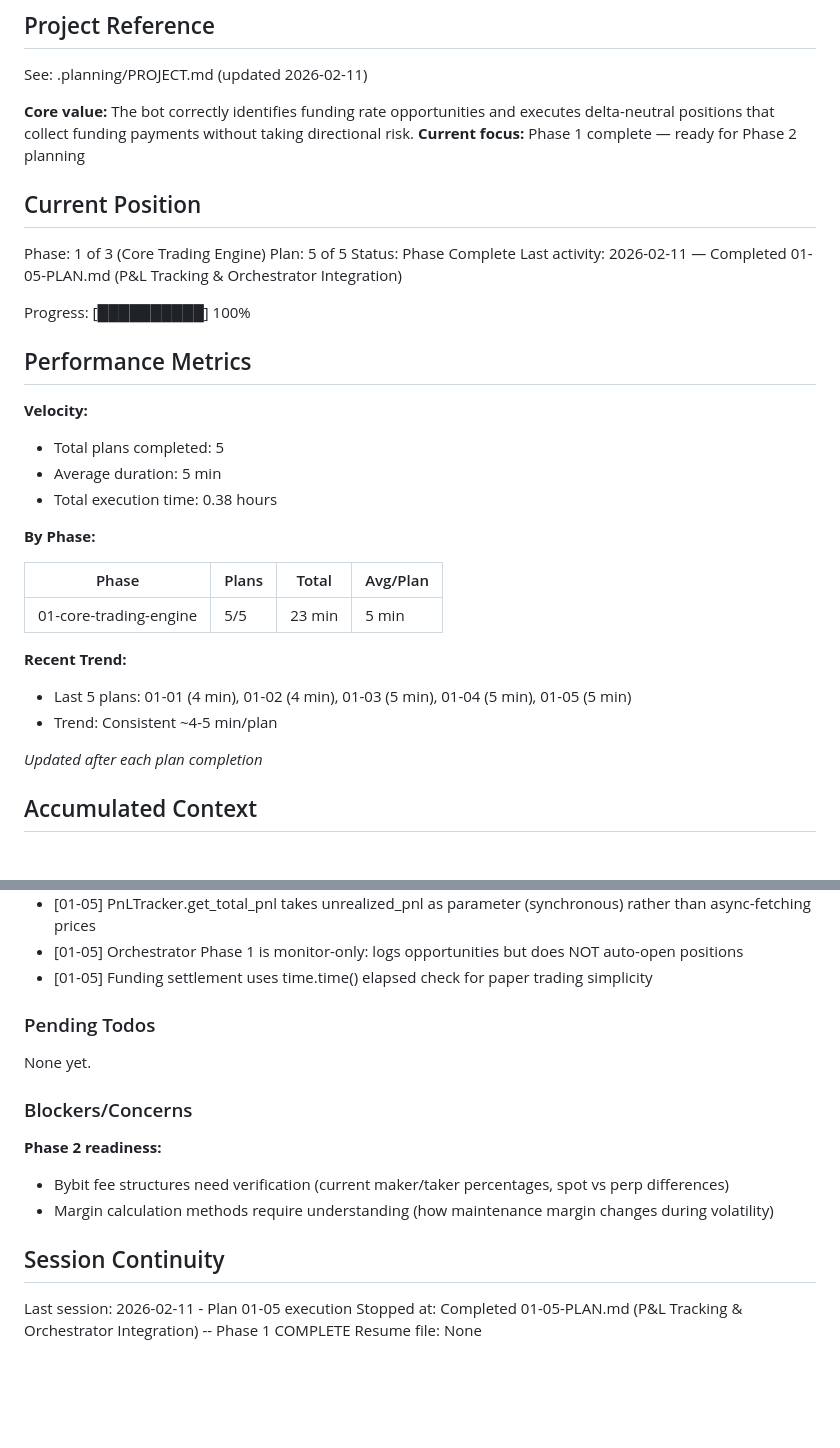
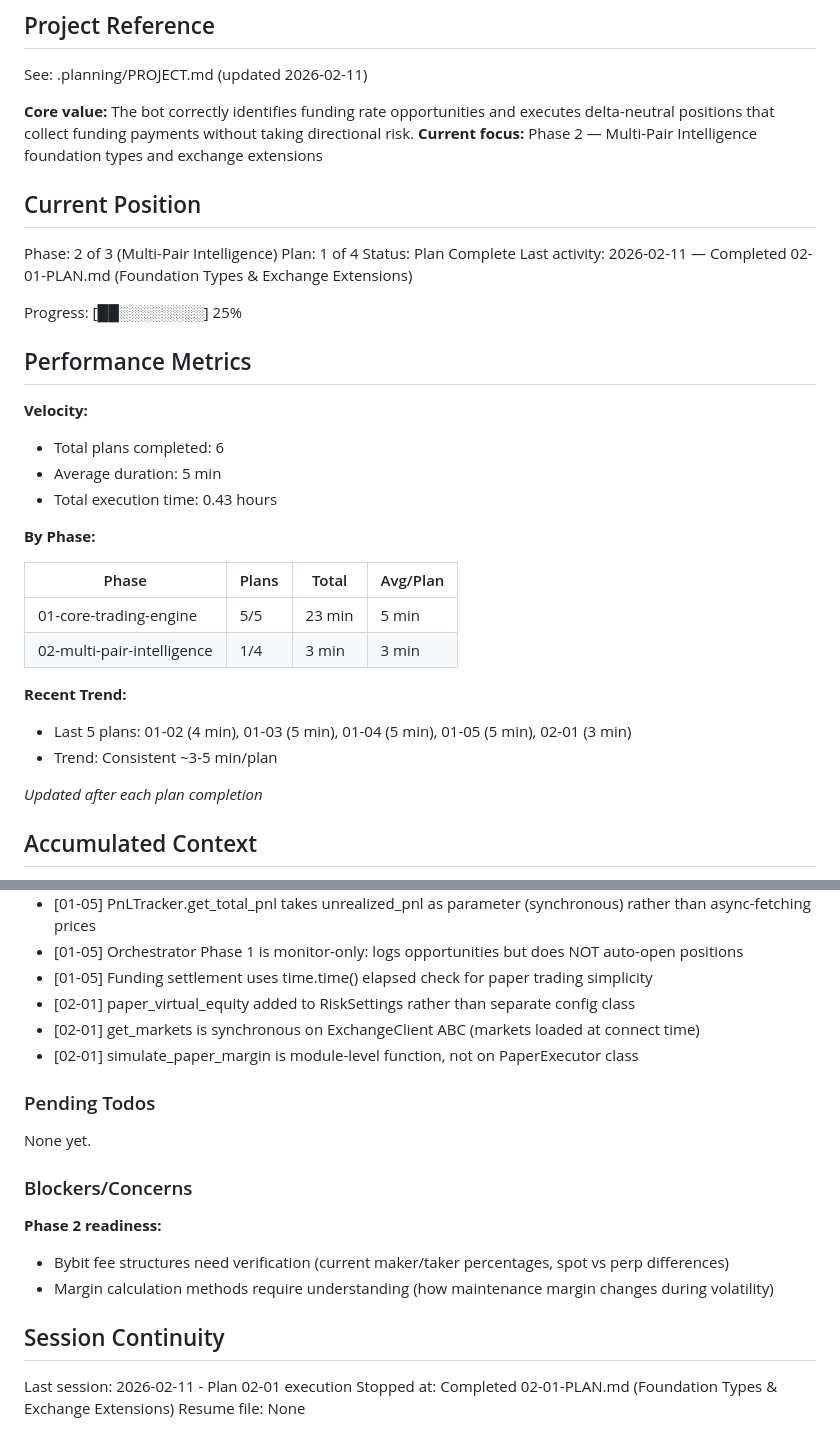
Before and after one commit to Urftt/funding-rate-arbitrage, a Markdown page: .planning/STATE.md, 2 parts joined by grey strips. Drawn GitHub-style; blank space fills up the shorter version.

Commit message:
docs(02-01): complete foundation types and exchange extensions plan
Co-Authored-By: Claude Opus 4.6 <noreply@anthropic.com>

```diff
--- a/.planning/STATE.md
+++ b/.planning/STATE.md
@@ -5,33 +5,34 @@
 See: .planning/PROJECT.md (updated 2026-02-11)
 
 **Core value:** The bot correctly identifies funding rate opportunities and executes delta-neutral positions that collect funding payments without taking directional risk.
-**Current focus:** Phase 1 complete — ready for Phase 2 planning
+**Current focus:** Phase 2 — Multi-Pair Intelligence foundation types and exchange extensions
 
 ## Current Position
 
-Phase: 1 of 3 (Core Trading Engine)
-Plan: 5 of 5
-Status: Phase Complete
-Last activity: 2026-02-11 — Completed 01-05-PLAN.md (P&L Tracking & Orchestrator Integration)
+Phase: 2 of 3 (Multi-Pair Intelligence)
+Plan: 1 of 4
+Status: Plan Complete
+Last activity: 2026-02-11 — Completed 02-01-PLAN.md (Foundation Types & Exchange Extensions)
 
-Progress: [██████████] 100%
+Progress: [██░░░░░░░░] 25%
 
 ## Performance Metrics
 
 **Velocity:**
-- Total plans completed: 5
+- Total plans completed: 6
 - Average duration: 5 min
-- Total execution time: 0.38 hours
+- Total execution time: 0.43 hours
 
 **By Phase:**
 
 | Phase | Plans | Total | Avg/Plan |
 |-------|-------|-------|----------|
 | 01-core-trading-engine | 5/5 | 23 min | 5 min |
+| 02-multi-pair-intelligence | 1/4 | 3 min | 3 min |
 
 **Recent Trend:**
-- Last 5 plans: 01-01 (4 min), 01-02 (4 min), 01-03 (5 min), 01-04 (5 min), 01-05 (5 min)
-- Trend: Consistent ~4-5 min/plan
+- Last 5 plans: 01-02 (4 min), 01-03 (5 min), 01-04 (5 min), 01-05 (5 min), 02-01 (3 min)
+- Trend: Consistent ~3-5 min/plan
 
 *Updated after each plan completion*
 
@@ -58,6 +59,9 @@ Recent decisions affecting current work:
 - [01-05] PnLTracker.get_total_pnl takes unrealized_pnl as parameter (synchronous) rather than async-fetching prices
 - [01-05] Orchestrator Phase 1 is monitor-only: logs opportunities but does NOT auto-open positions
 - [01-05] Funding settlement uses time.time() elapsed check for paper trading simplicity
+- [02-01] paper_virtual_equity added to RiskSettings rather than separate config class
+- [02-01] get_markets is synchronous on ExchangeClient ABC (markets loaded at connect time)
+- [02-01] simulate_paper_margin is module-level function, not on PaperExecutor class
 
 ### Pending Todos
 
@@ -71,6 +75,6 @@ None yet.
 
 ## Session Continuity
 
-Last session: 2026-02-11 - Plan 01-05 execution
-Stopped at: Completed 01-05-PLAN.md (P&L Tracking & Orchestrator Integration) -- Phase 1 COMPLETE
+Last session: 2026-02-11 - Plan 02-01 execution
+Stopped at: Completed 02-01-PLAN.md (Foundation Types & Exchange Extensions)
 Resume file: None
```
Also changed, not shown: 1 other file.
